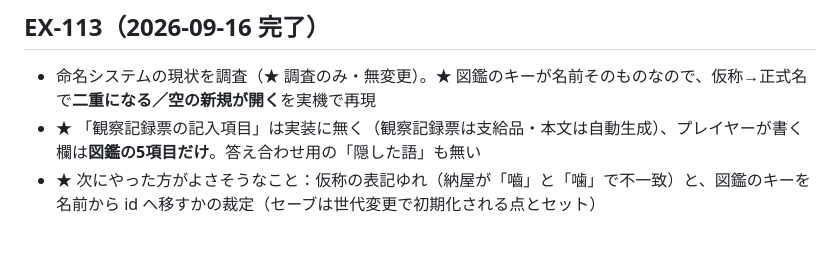
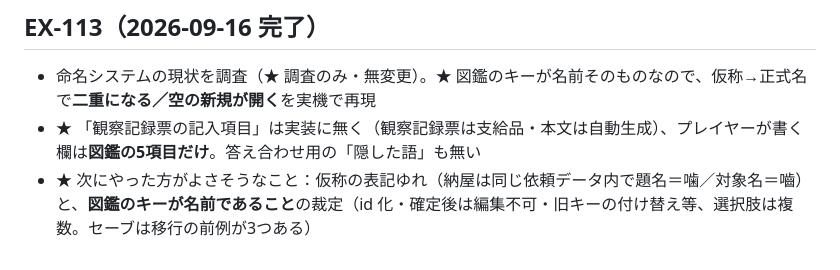
Before and after one commit to kaz6/guild-log-mock, a Markdown page: NEXT_TASKS.md, the part around the change. GitHub-like rendering.

```diff
--- a/NEXT_TASKS.md
+++ b/NEXT_TASKS.md
@@ -1233,4 +1233,4 @@ Obsidian移行・Codexレビュー体制の検証が落ち着いたら着手す
 ## EX-113（2026-09-16 完了）
 - 命名システムの現状を調査（★ 調査のみ・無変更）。★ 図鑑のキーが名前そのものなので、仮称→正式名で**二重になる／空の新規が開く**を実機で再現
 - ★ 「観察記録票の記入項目」は実装に無く（観察記録票は支給品・本文は自動生成）、プレイヤーが書く欄は**図鑑の5項目だけ**。答え合わせ用の「隠した語」も無い
-- ★ 次にやった方がよさそうなこと：仮称の表記ゆれ（納屋が「嚙」と「噛」で不一致）と、図鑑のキーを名前から id へ移すかの裁定（セーブは世代変更で初期化される点とセット）
+- ★ 次にやった方がよさそうなこと：仮称の表記ゆれ（納屋は同じ依頼データ内で題名＝噛／対象名＝嚙）と、**図鑑のキーが名前であること**の裁定（id 化・確定後は編集不可・旧キーの付け替え等、選択肢は複数。セーブは移行の前例が3つある）
```
Also changed, not shown: docs/SESSION_STATE.md (+20 -5 lines).
